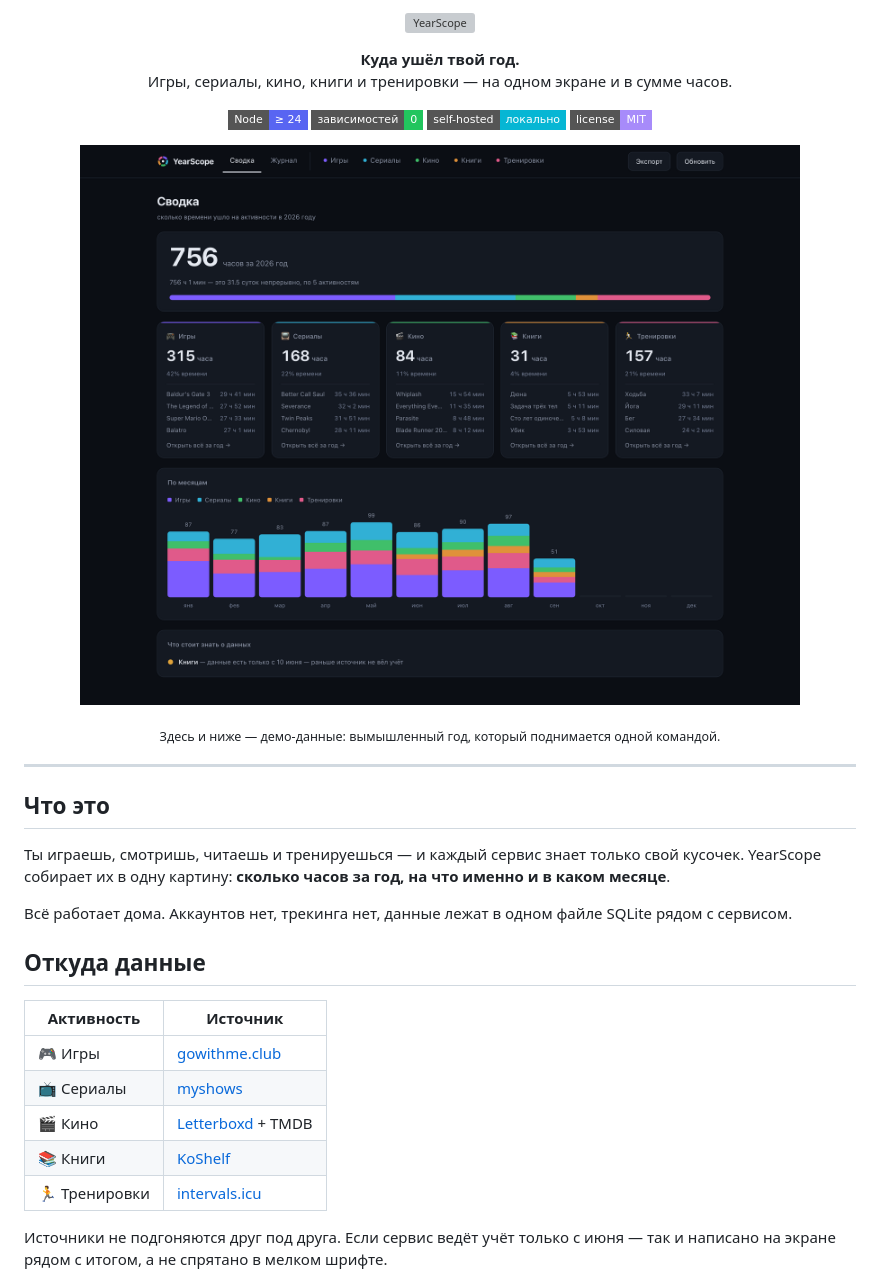
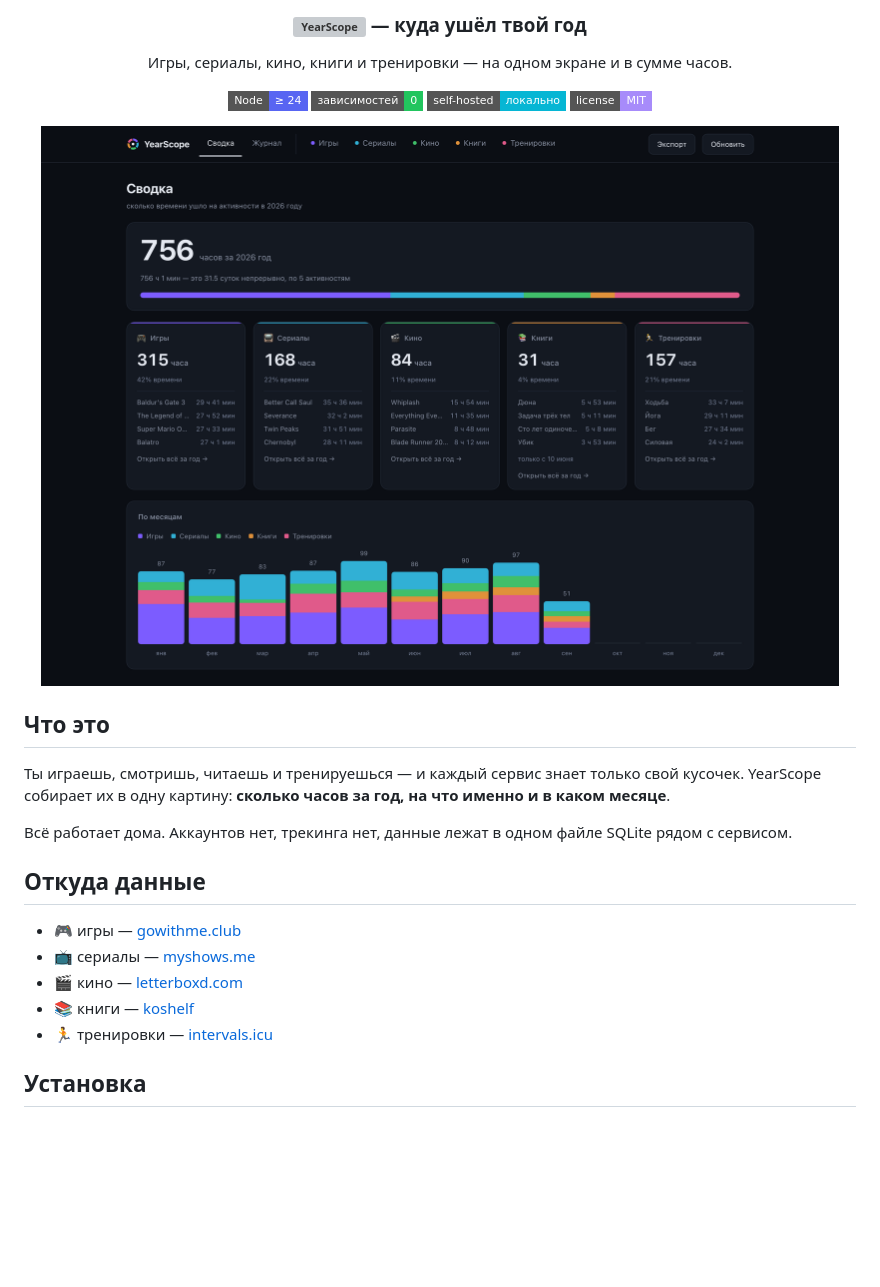
Before and after one commit to bystritskiy/YearScope, a Markdown page: README.md, the part around one of its changes. Drawn GitHub-style; pictures changed too: docs/screenshots/summary.png; badges without logos; blank space fills up the shorter version; grey boxes are pictures that could not be loaded.

```diff
--- a/README.md
+++ b/README.md
@@ -2,11 +2,11 @@
   <picture>
     <source media="(prefers-color-scheme: dark)" srcset="public/logo.svg" />
-    <img src="public/logo-light.svg" width="260" alt="YearScope" />
+    <img src="public/logo-light.svg" width="150" align="middle" alt="YearScope" />
   </picture>
-</p>
+  — куда ушёл твой год
+</h3>
 
 <p align="center">
-  <b>Куда ушёл твой год.</b><br />
   Игры, сериалы, кино, книги и тренировки — на одном экране и в сумме часов.
 </p>
 
@@ -20,9 +20,6 @@
 <p align="center">
   <img src="docs/screenshots/summary.png" width="900" alt="Сводка YearScope: 756 часов за год, разбитые по пяти активностям" />
 </p>
-<p align="center"><sub>Здесь и ниже — демо-данные: вымышленный год, который поднимается одной командой.</sub></p>
-
----
 
 ## Что это
 
@@ -32,13 +29,11 @@
 
 ## Откуда данные
 
-| Активность | Источник |
-|---|---|
-| 🎮 Игры | [gowithme.club](https://gowithme.club) |
-| 📺 Сериалы | [myshows](https://myshows.me) |
-| 🎬 Кино | [Letterboxd](https://letterboxd.com) + TMDB |
-| 📚 Книги | [KoShelf](https://github.com/scampower3/koshelf) |
-| 🏃 Тренировки | [intervals.icu](https://intervals.icu) |
+- 🎮 игры — [gowithme.club](https://gowithme.club)
+- 📺 сериалы — [myshows.me](https://myshows.me)
+- 🎬 кино — [letterboxd.com](https://letterboxd.com)
+- 📚 книги — [koshelf](https://github.com/scampower3/koshelf)
+- 🏃 тренировки — [intervals.icu](https://intervals.icu)
 
-Источники не подгоняются друг под друга. Если сервис ведёт учёт только с июня — так и написано на экране рядом с итогом, а не спрятано в мелком шрифте.
+## Установка
 
```
Also changed, not shown: other parts of README.md (+8 -51 lines), docs/sources.md (+19 -0 lines), docs/screenshots/journal.png (deleted), docs/screenshots/mobile.png (deleted), docs/screenshots/source-games.png (deleted), 5 other files.
